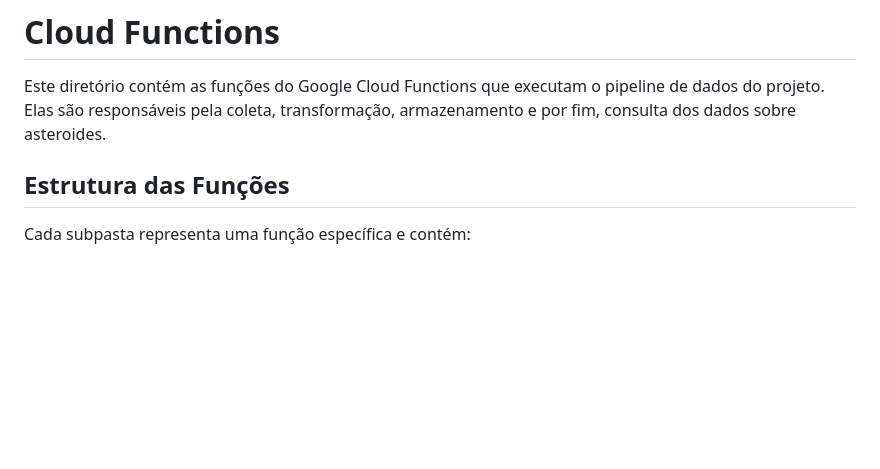
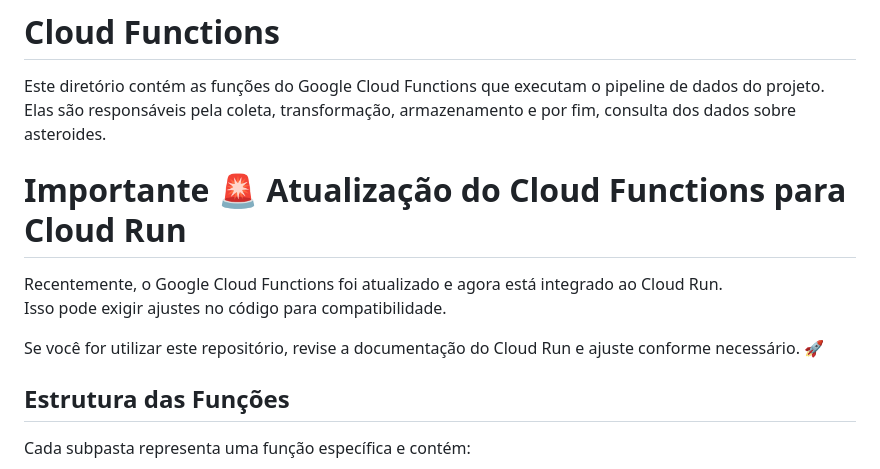
Before and after one commit to micvet/google-cloud-data-project, a Markdown page: cloud-run-functions/README.md, the part around the change. GitHub-like rendering; blank space fills up the shorter version.

```diff
--- a/cloud-run-functions/README.md
+++ b/cloud-run-functions/README.md
@@ -1,6 +1,13 @@
 # Cloud Functions
 
 Este diretório contém as funções do Google Cloud Functions que executam o pipeline de dados do projeto. Elas são responsáveis pela coleta, transformação, armazenamento e por fim, consulta dos dados sobre asteroides.
+
+# Importante :rotating_light: Atualização do Cloud Functions para Cloud Run
+
+Recentemente, o Google Cloud Functions foi atualizado e agora está integrado ao Cloud Run.
+Isso pode exigir ajustes no código para compatibilidade. <br>
+
+Se você for utilizar este repositório, revise a documentação do Cloud Run e ajuste conforme necessário. :rocket: <br>
 
 ## Estrutura das Funções
 
```
